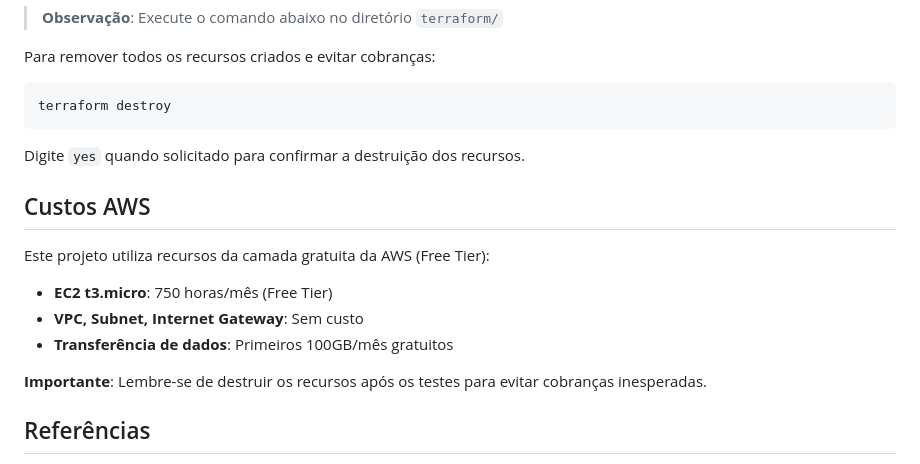
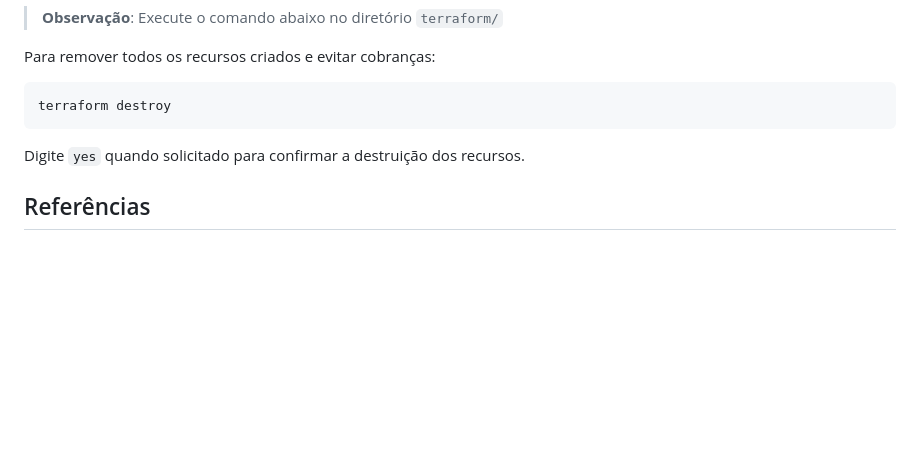
Before and after one commit to victorkauan/unifor-automated-infrastructure, a Markdown page: README.md, the part around the change. Rendered like a GitHub page; blank space fills up the shorter version.

Commit message:
docs: Remove AWS costs from README.md

```diff
--- a/README.md
+++ b/README.md
@@ -200,16 +200,6 @@ terraform destroy
 
 Digite `yes` quando solicitado para confirmar a destruição dos recursos.
 
-## Custos AWS
-
-Este projeto utiliza recursos da camada gratuita da AWS (Free Tier):
-
-- **EC2 t3.micro**: 750 horas/mês (Free Tier)
-- **VPC, Subnet, Internet Gateway**: Sem custo
-- **Transferência de dados**: Primeiros 100GB/mês gratuitos
-
-**Importante**: Lembre-se de destruir os recursos após os testes para evitar cobranças inesperadas.
-
 ## Referências
 
 - [Terraform Documentation](https://www.terraform.io/docs)
```
